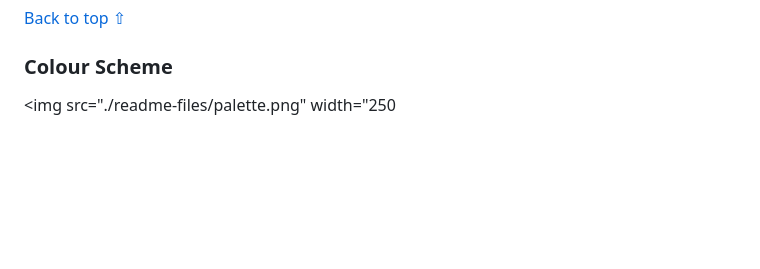
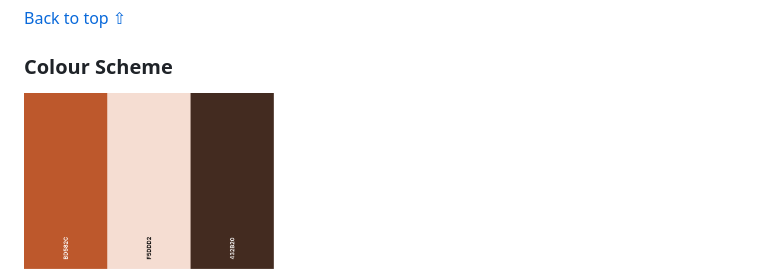
Before and after one commit to SonyaJane/mobility-mapper-frontend, a Markdown page: README.md, the part around the change. Drawn GitHub-style; blank space fills up the shorter version.

Commit message:
Added missing >

```diff
--- a/README.md
+++ b/README.md
@@ -37,7 +37,7 @@ The Mobility Mapper frontend is designed to deliver an intuitive user experience
 
 ### Colour Scheme
 
-<img src="./readme-files/palette.png" width="250
+<img src="./readme-files/palette.png" width="250">
 
 The primary colour used on the web application is burnt orange, which is the same colour used for the app logo. Orange was chosen because it is associated with energy, happiness, and vitality. It is complemented with a coffee brown, and a lighter shade of burnt orange for background colours. These colours are a small subset of the general Mobility Mapper theme, as used in the [introductory website](https://sonyajane.github.io/mobility-mapper/).
 
```
